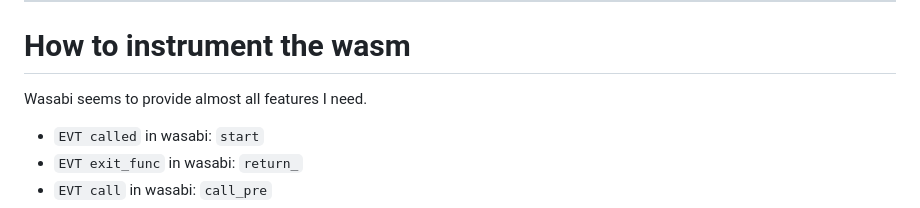
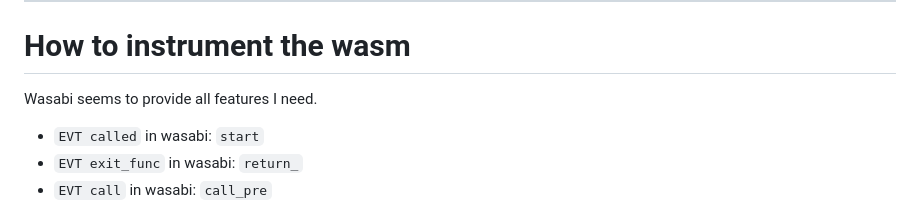
Before and after one commit to sola-st/wasm-r3, a Markdown page: notes/init-presentation/slides.md, the part around the change. GitHub-like rendering.

Commit message:
continue concept

```diff
--- a/notes/init-presentation/slides.md
+++ b/notes/init-presentation/slides.md
@@ -463,7 +463,7 @@ I did not deeply investigate where there is room for further optimisation
 
 # How to instrument the wasm
 
-Wasabi seems to provide almost all features I need.
+Wasabi seems to provide all features I need.
 * `EVT called` in wasabi: `start`
 * `EVT exit_func` in wasabi: `return_`
 * `EVT call` in wasabi: `call_pre`
```
